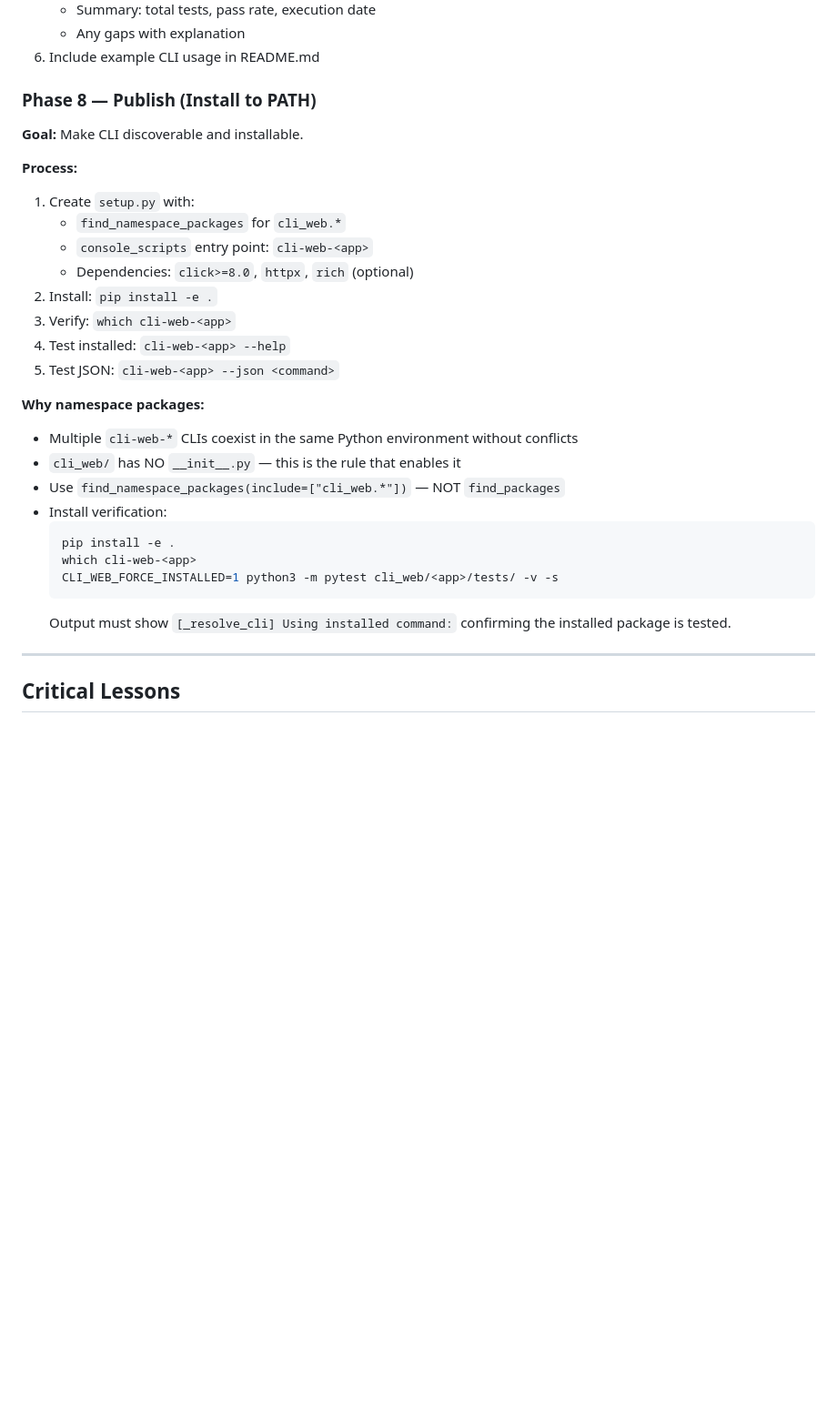
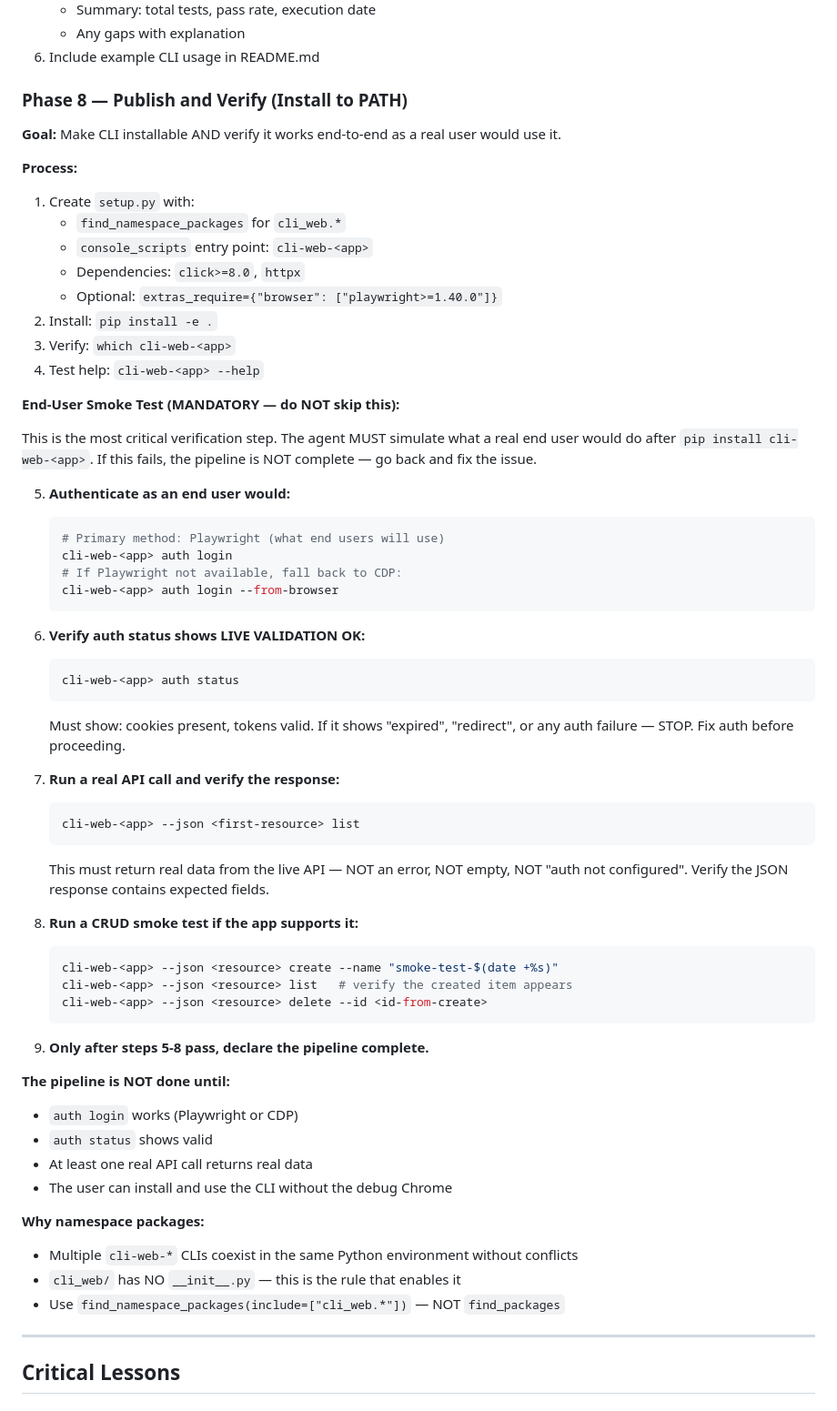
Before and after one commit to ItamarZand88/CLI-Anything-WEB, a Markdown page: cli-anything-web-plugin/HARNESS.md, the part around the change. Shown at 91% size. Drawn GitHub-style; blank space fills up the shorter version.

Commit message:
docs: add mandatory end-user smoke test to Phase 8
The agent must not declare 'done' until the CLI works end-to-end as a
real user would use it: auth login → auth status → real API call with
real data. No more 'all done' with broken auth.

Co-Authored-By: Claude Opus 4.6 (1M context) <noreply@anthropic.com>

````diff
--- a/cli-anything-web-plugin/HARNESS.md
+++ b/cli-anything-web-plugin/HARNESS.md
@@ -372,31 +372,66 @@ Phase 7 **appends** results to the existing `TEST.md` (which already has Part 1
    - Any gaps with explanation
 6. Include example CLI usage in README.md
 
-### Phase 8 — Publish (Install to PATH)
+### Phase 8 — Publish and Verify (Install to PATH)
 
-**Goal:** Make CLI discoverable and installable.
+**Goal:** Make CLI installable AND verify it works end-to-end as a real user would use it.
 
 **Process:**
 1. Create `setup.py` with:
    - `find_namespace_packages` for `cli_web.*`
    - `console_scripts` entry point: `cli-web-<app>`
-   - Dependencies: `click>=8.0`, `httpx`, `rich` (optional)
+   - Dependencies: `click>=8.0`, `httpx`
+   - Optional: `extras_require={"browser": ["playwright>=1.40.0"]}`
 2. Install: `pip install -e .`
 3. Verify: `which cli-web-<app>`
-4. Test installed: `cli-web-<app> --help`
-5. Test JSON: `cli-web-<app> --json <command>`
+4. Test help: `cli-web-<app> --help`
+
+**End-User Smoke Test (MANDATORY — do NOT skip this):**
+
+This is the most critical verification step. The agent MUST simulate what a real
+end user would do after `pip install cli-web-<app>`. If this fails, the pipeline
+is NOT complete — go back and fix the issue.
+
+5. **Authenticate as an end user would:**
+   ```bash
+   # Primary method: Playwright (what end users will use)
+   cli-web-<app> auth login
+   # If Playwright not available, fall back to CDP:
+   cli-web-<app> auth login --from-browser
+   ```
+6. **Verify auth status shows LIVE VALIDATION OK:**
+   ```bash
+   cli-web-<app> auth status
+   ```
+   Must show: cookies present, tokens valid. If it shows "expired", "redirect",
+   or any auth failure — STOP. Fix auth before proceeding.
+
+7. **Run a real API call and verify the response:**
+   ```bash
+   cli-web-<app> --json <first-resource> list
+   ```
+   This must return real data from the live API — NOT an error, NOT empty,
+   NOT "auth not configured". Verify the JSON response contains expected fields.
+
+8. **Run a CRUD smoke test if the app supports it:**
+   ```bash
+   cli-web-<app> --json <resource> create --name "smoke-test-$(date +%s)"
+   cli-web-<app> --json <resource> list   # verify the created item appears
+   cli-web-<app> --json <resource> delete --id <id-from-create>
+   ```
+
+9. **Only after steps 5-8 pass, declare the pipeline complete.**
+
+**The pipeline is NOT done until:**
+- `auth login` works (Playwright or CDP)
+- `auth status` shows valid
+- At least one real API call returns real data
+- The user can install and use the CLI without the debug Chrome
 
 **Why namespace packages:**
 - Multiple `cli-web-*` CLIs coexist in the same Python environment without conflicts
 - `cli_web/` has NO `__init__.py` — this is the rule that enables it
 - Use `find_namespace_packages(include=["cli_web.*"])` — NOT `find_packages`
-- Install verification:
-  ```bash
-  pip install -e .
-  which cli-web-<app>
-  CLI_WEB_FORCE_INSTALLED=1 python3 -m pytest cli_web/<app>/tests/ -v -s
-  ```
-  Output must show `[_resolve_cli] Using installed command:` confirming the installed package is tested.
 
 ---
 
````
